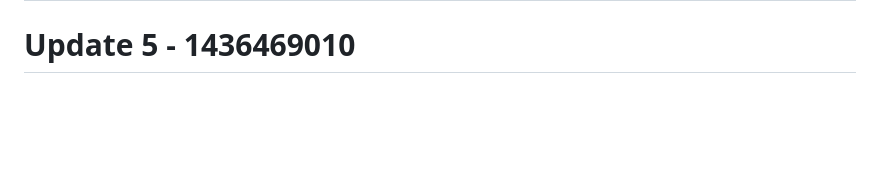
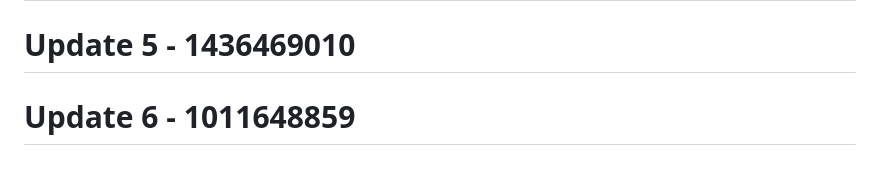
Before and after one commit to RootBugs/TEMP_BYPASS, a Markdown page: README.md, the part around the change. Drawn GitHub-style; blank space fills up the shorter version.

```diff
--- a/README.md
+++ b/README.md
@@ -513,3 +513,5 @@ This tool is provided **for authorized security testing and educational purposes
 # Update 4 - 527839391
 
 # Update 5 - 1436469010
+
+# Update 6 - 1011648859
```
